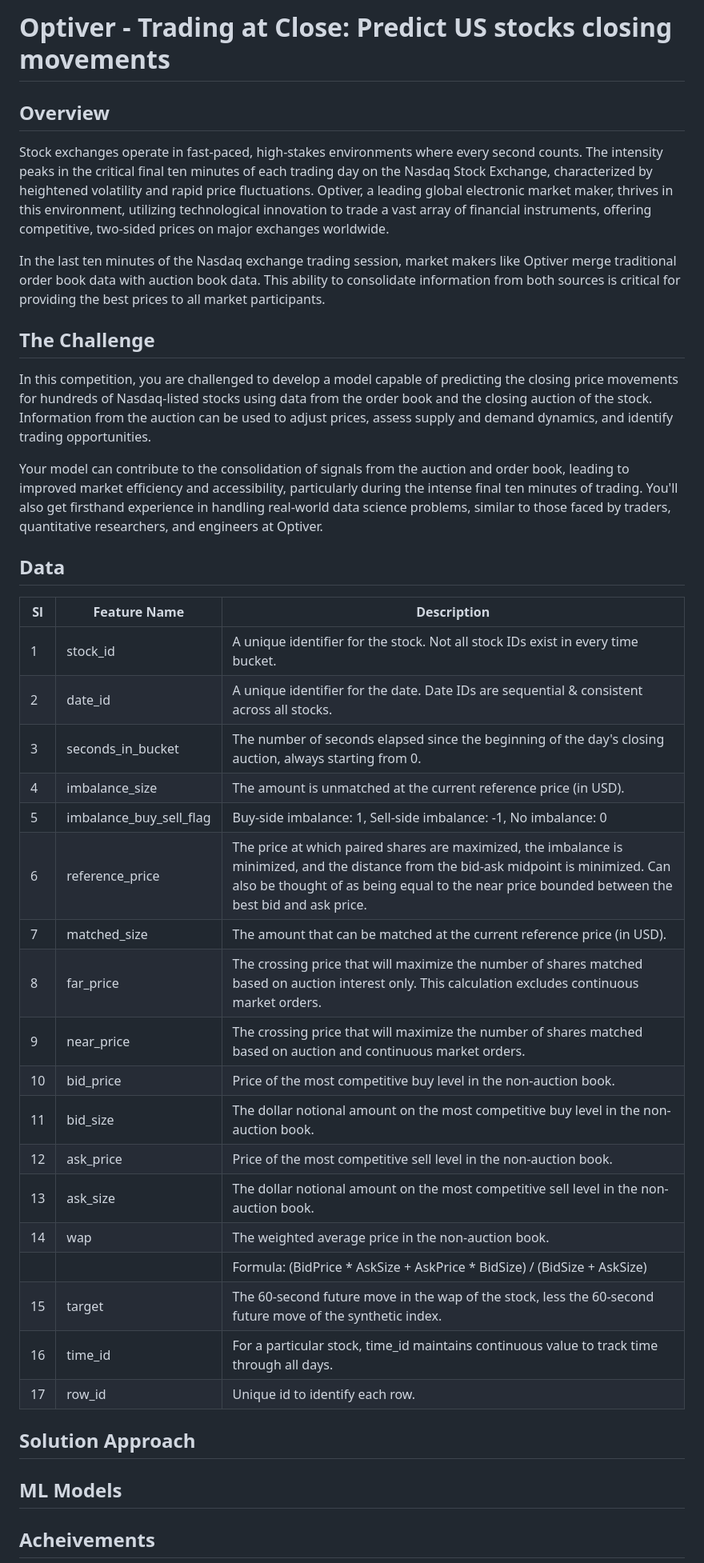
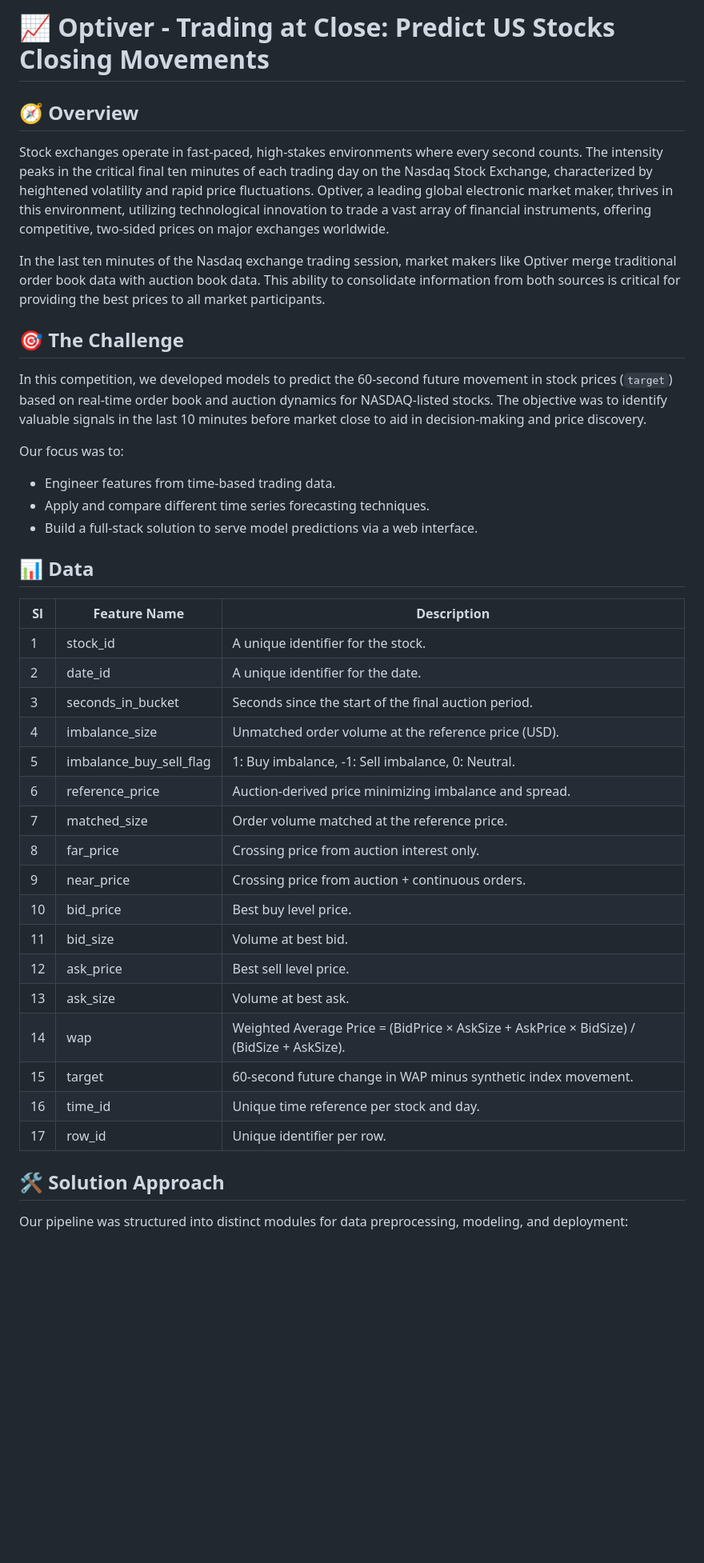
Before and after one commit to UNT-CSCE-Projects/US_stock_market_prediction, a Markdown page: README.md, the part around the change printed below. Shown: that part at 80% size. Drawn GitHub-style; blank space fills up the shorter version.

```diff
--- a/README.md
+++ b/README.md
@@ -1,43 +1,44 @@
-# Optiver - Trading at Close: Predict US stocks closing movements
+# 📈 Optiver - Trading at Close: Predict US Stocks Closing Movements
 
-## Overview
+## 🧭 Overview
 
 Stock exchanges operate in fast-paced, high-stakes environments where every second counts. The intensity peaks in the critical final ten minutes of each trading day on the Nasdaq Stock Exchange, characterized by heightened volatility and rapid price fluctuations. Optiver, a leading global electronic market maker, thrives in this environment, utilizing technological innovation to trade a vast array of financial instruments, offering competitive, two-sided prices on major exchanges worldwide.
 
 In the last ten minutes of the Nasdaq exchange trading session, market makers like Optiver merge traditional order book data with auction book data. This ability to consolidate information from both sources is critical for providing the best prices to all market participants.
 
-## The Challenge
+## 🎯 The Challenge
 
-In this competition, you are challenged to develop a model capable of predicting the closing price movements for hundreds of Nasdaq-listed stocks using data from the order book and the closing auction of the stock. Information from the auction can be used to adjust prices, assess supply and demand dynamics, and identify trading opportunities.
+In this competition, we developed models to predict the 60-second future movement in stock prices (`target`) based on real-time order book and auction dynamics for NASDAQ-listed stocks. The objective was to identify valuable signals in the last 10 minutes before market close to aid in decision-making and price discovery.
 
-Your model can contribute to the consolidation of signals from the auction and order book, leading to improved market efficiency and accessibility, particularly during the intense final ten minutes of trading. You'll also get firsthand experience in handling real-world data science problems, similar to those faced by traders, quantitative researchers, and engineers at Optiver.
+Our focus was to:
 
-## Data
+* Engineer features from time-based trading data.
+* Apply and compare different time series forecasting techniques.
+* Build a full-stack solution to serve model predictions via a web interface.
 
-| Sl | Feature Name           | Description                                                                                                                           |
-|----|------------------------|---------------------------------------------------------------------------------------------------------------------------------------|
-| 1  | stock_id               | A unique identifier for the stock. Not all stock IDs exist in every time bucket.                                                     |
-| 2  | date_id                | A unique identifier for the date. Date IDs are sequential & consistent across all stocks.                                            |
-| 3  | seconds_in_bucket      | The number of seconds elapsed since the beginning of the day's closing auction, always starting from 0.                                |
-| 4  | imbalance_size         | The amount is unmatched at the current reference price (in USD).                                                                    |
-| 5  | imbalance_buy_sell_flag| Buy-side imbalance: 1, Sell-side imbalance: -1, No imbalance: 0                                                                      |
-| 6  | reference_price        | The price at which paired shares are maximized, the imbalance is minimized, and the distance from the bid-ask midpoint is minimized. Can also be thought of as being equal to the near price bounded between the best bid and ask price. |
-| 7  | matched_size           | The amount that can be matched at the current reference price (in USD).                                                               |
-| 8  | far_price              | The crossing price that will maximize the number of shares matched based on auction interest only. This calculation excludes continuous market orders.                                                  |
-| 9  | near_price             | The crossing price that will maximize the number of shares matched based on auction and continuous market orders.                   |
-| 10 | bid_price              | Price of the most competitive buy level in the non-auction book.                                                                     |
-| 11 | bid_size               | The dollar notional amount on the most competitive buy level in the non-auction book.                                               |
-| 12 | ask_price              | Price of the most competitive sell level in the non-auction book.                                                                    |
-| 13 | ask_size               | The dollar notional amount on the most competitive sell level in the non-auction book.                                              |
-| 14 | wap                    | The weighted average price in the non-auction book.                                                                                    |
-|    |                        | Formula: (BidPrice * AskSize + AskPrice * BidSize) / (BidSize + AskSize)                                                            |
-| 15 | target                 | The 60-second future move in the wap of the stock, less the 60-second future move of the synthetic index.                            |
-| 16 | time_id                | For a particular stock, time_id maintains continuous value to track time through all days.                                           |
-| 17 | row_id                 | Unique id to identify each row.                                                                                                      |
+## 📊 Data
 
-## Solution Approach
+| Sl | Feature Name               | Description                                                                               |
+| -- | -------------------------- | ----------------------------------------------------------------------------------------- |
+| 1  | stock\_id                  | A unique identifier for the stock.                                                        |
+| 2  | date\_id                   | A unique identifier for the date.                                                         |
+| 3  | seconds\_in\_bucket        | Seconds since the start of the final auction period.                                      |
+| 4  | imbalance\_size            | Unmatched order volume at the reference price (USD).                                      |
+| 5  | imbalance\_buy\_sell\_flag | 1: Buy imbalance, -1: Sell imbalance, 0: Neutral.                                         |
+| 6  | reference\_price           | Auction-derived price minimizing imbalance and spread.                                    |
+| 7  | matched\_size              | Order volume matched at the reference price.                                              |
+| 8  | far\_price                 | Crossing price from auction interest only.                                                |
+| 9  | near\_price                | Crossing price from auction + continuous orders.                                          |
+| 10 | bid\_price                 | Best buy level price.                                                                     |
+| 11 | bid\_size                  | Volume at best bid.                                                                       |
+| 12 | ask\_price                 | Best sell level price.                                                                    |
+| 13 | ask\_size                  | Volume at best ask.                                                                       |
+| 14 | wap                        | Weighted Average Price = (BidPrice × AskSize + AskPrice × BidSize) / (BidSize + AskSize). |
+| 15 | target                     | 60-second future change in WAP minus synthetic index movement.                            |
+| 16 | time\_id                   | Unique time reference per stock and day.                                                  |
+| 17 | row\_id                    | Unique identifier per row.                                                                |
 
-## ML Models
+## 🛠️ Solution Approach
 
-## Acheivements
+Our pipeline was structured into distinct modules for data preprocessing, modeling, and deployment:
 
```
Also changed, not shown: other parts of README.md (+39 -6 lines).
